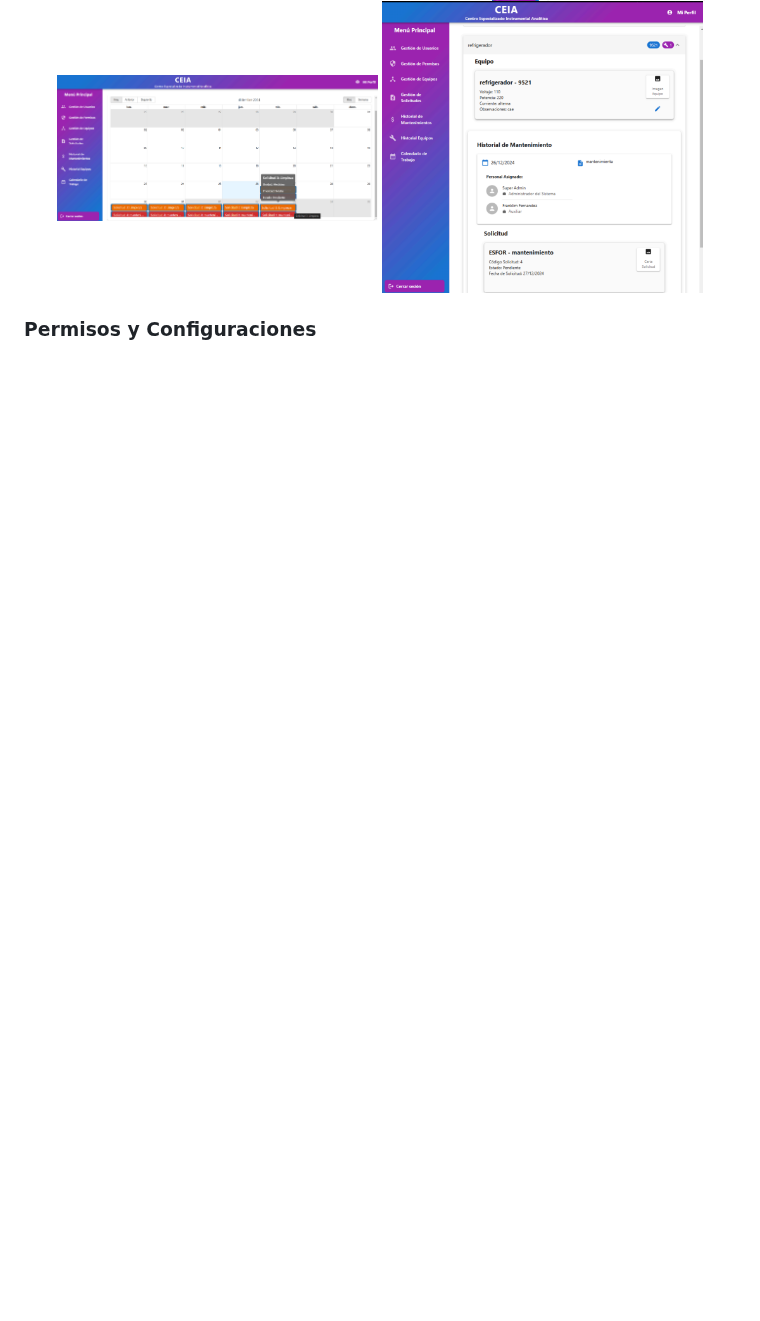
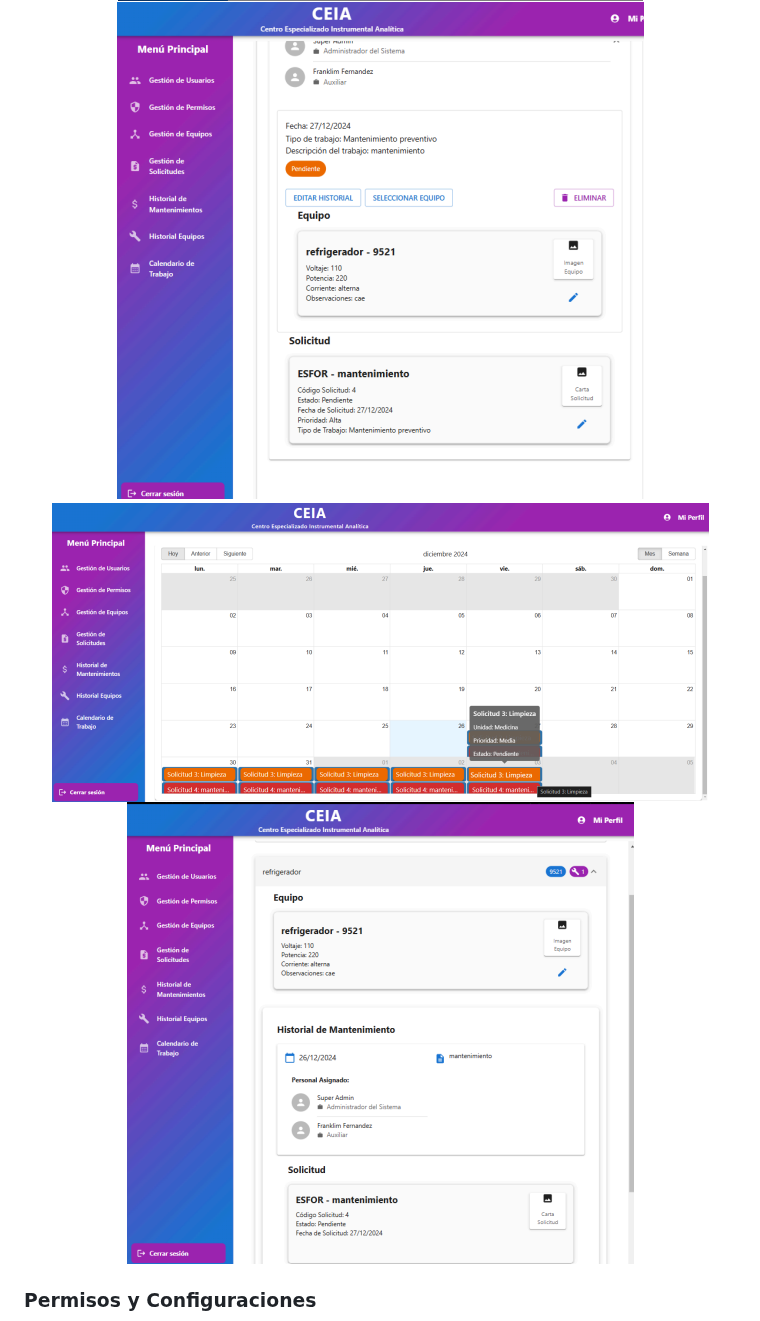
Before and after one commit to Jhosep2001-taku/PlataformaCEIADev, a Markdown page: README.md, the part around one of its changes. GitHub-like rendering; blank space fills up the shorter version.

```diff
--- a/README.md
+++ b/README.md
@@ -73,6 +74,8 @@ Sistema integral para la gestión de equipos, personal y mantenimientos en centr
 
-  <img src="https://raw.githubusercontent.com/Jhosep2001-taku/PlataformaCEIADev/main/Imagenes/calendarioDeTraajo.png" alt="Calendario de Trabajo" width="45%">
-  <img src="https://raw.githubusercontent.com/Jhosep2001-taku/PlataformaCEIADev/main/Imagenes/historialDeMantenimientohistorico.png" alt="Historial Completo" width="45%">
+  <img src="https://raw.githubusercontent.com/Jhosep2001-taku/PlataformaCEIADev/main/Imagenes/equiposAsociadosMantenimiento.png" alt="Equipos Asociados" style="height: 250px; object-fit: cover; border-radius: 8px; margin: 5px;">
+  <img src="https://raw.githubusercontent.com/Jhosep2001-taku/PlataformaCEIADev/main/Imagenes/calendarioDeTraajo.png" alt="Calendario de Trabajo" style="height: 250px; object-fit: cover; border-radius: 8px; margin: 5px;">
+
+  <img src="https://raw.githubusercontent.com/Jhosep2001-taku/PlataformaCEIADev/main/Imagenes/historialDeMantenimientohistorico.png" alt="Historial Completo" style="height: 250px; object-fit: cover; border-radius: 8px; margin: 5px;">
 </div>
 
 ### Permisos y Configuraciones
```
Also changed, not shown: other parts of README.md (+19 -18 lines).
